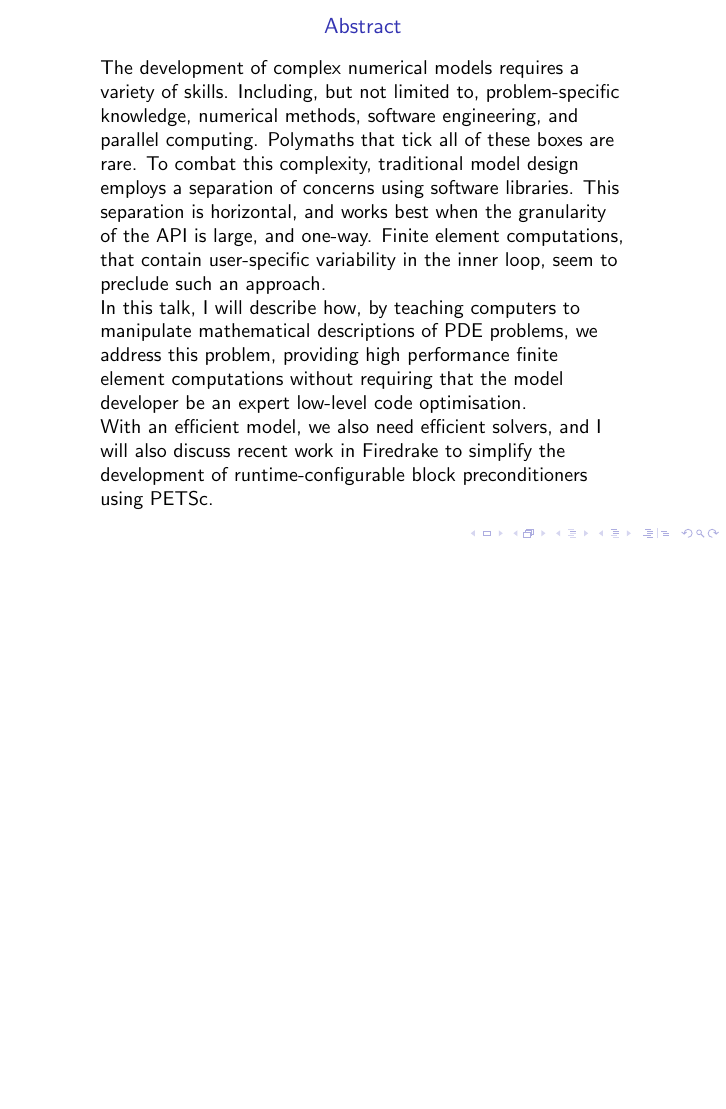
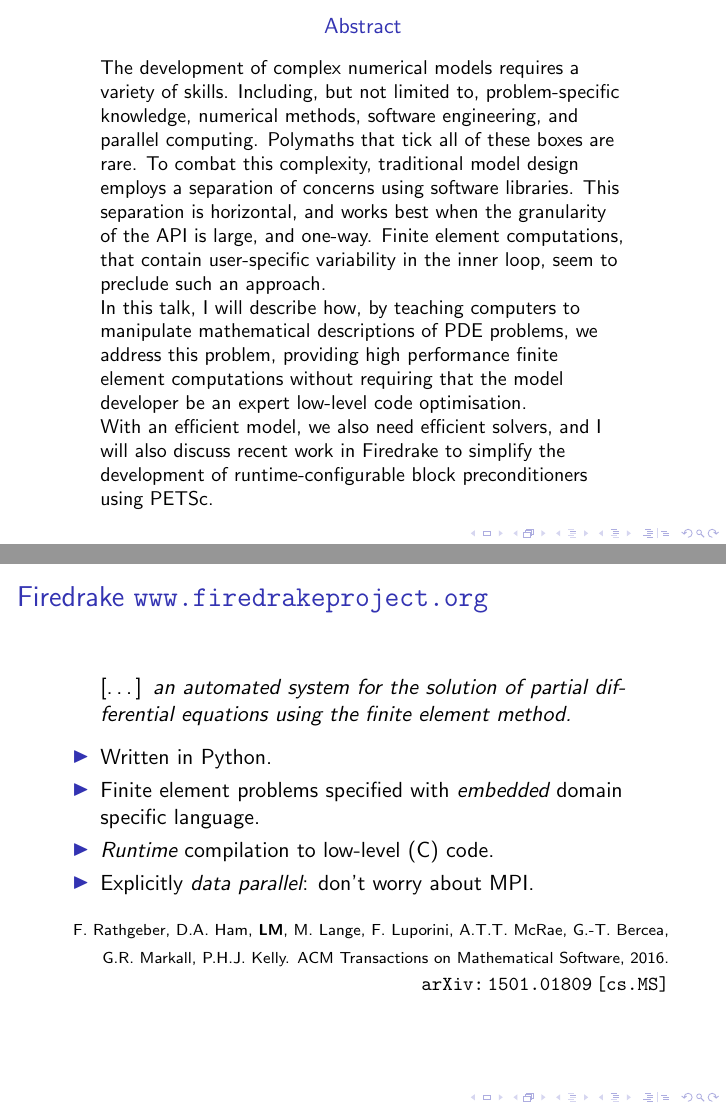
Before and after one commit to wence-/talks, LaTeX slides (2017/14-09-SIAM-GS-erlangen.tex): page 2 of 3 before the commit and pages 2 and 3 of 4 after it, the two joined at a grey line, the shorter picture padded with empty space. Compiled offline with pdfLaTeX; a LaTeX package or settings file that is missing is left out.

Commit message:
Start on Erlangen talk

```diff
--- a/2017/14-09-SIAM-GS-erlangen.tex
+++ b/2017/14-09-SIAM-GS-erlangen.tex
@@ -119,6 +119,31 @@
   runtime-configurable block preconditioners using PETSc.
 \end{abstract}
 
+\begin{frame}
+  \frametitle{Firedrake \url{www.firedrakeproject.org}}
+
+  \begin{quote}
+    {\normalfont [\ldots]} an automated system for the solution of partial
+    differential equations using the finite element method.
+  \end{quote}
+
+  \begin{itemize}
+  \item Written in Python.
+  \item Finite element problems specified with \emph{embedded} domain
+    specific language.
+  \item \emph{Runtime} compilation to low-level (C) code.
+  \item Explicitly \emph{data parallel}: don't worry about MPI.
+  \end{itemize}
+
+  \begin{flushright}
+    {\scriptsize F.~Rathgeber, D.A.~Ham, \textbf{LM}, M.~Lange,
+      F.~Luporini, A.T.T.~McRae, G.-T.~Bercea, G.R.~Markall,
+      P.H.J.~Kelly. ACM Transactions on Mathematical Software,
+      2016. \arxivlink{1501.01809}{cs.MS}\nocite{Rathgeber:2016}}
+  \end{flushright}
+\end{frame}
+
+
 \appendix
 \begin{frame}[t]
   \frametitle{References}
```
